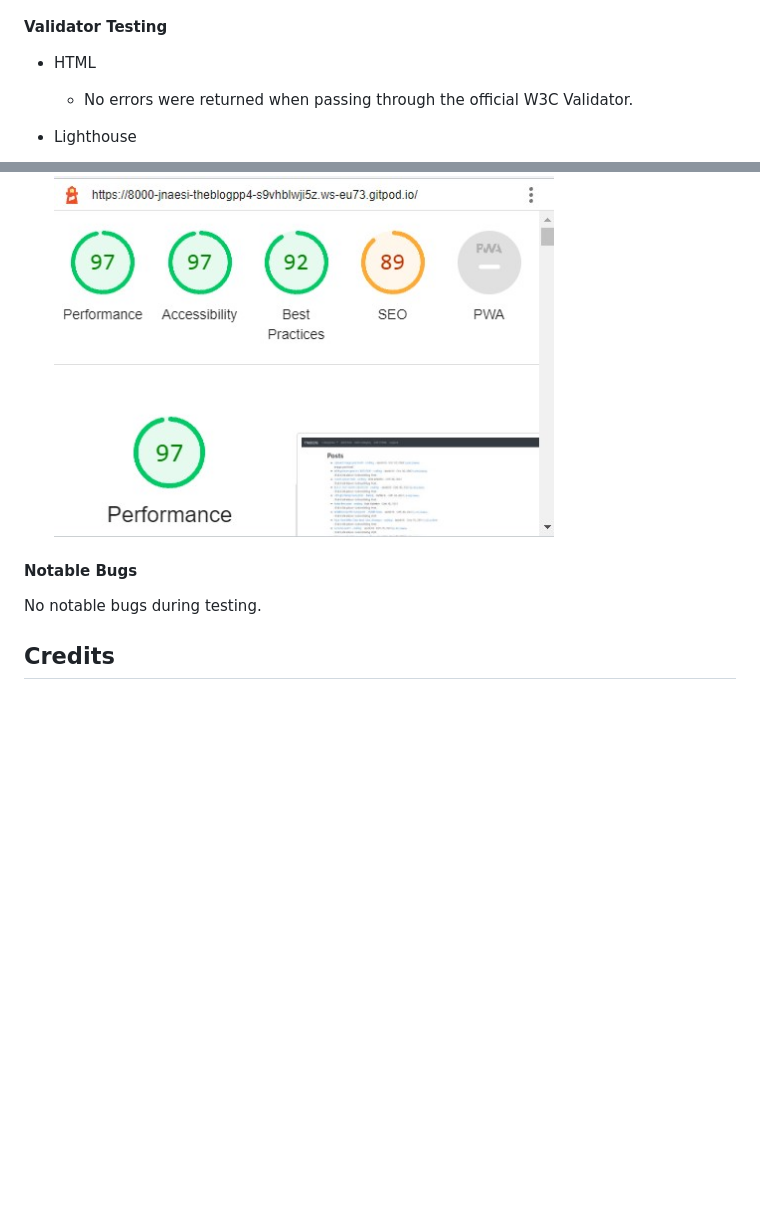
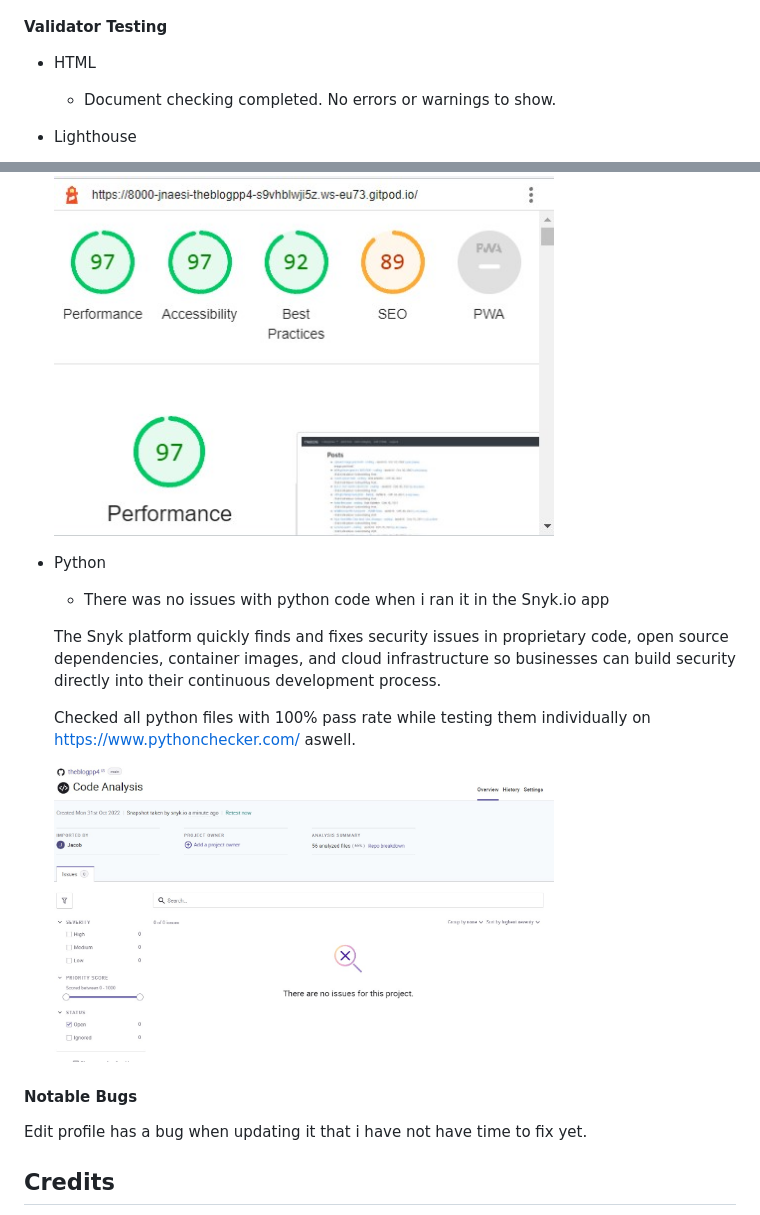
Before and after one commit to Jnaesi/theblogpp4, a Markdown page: README.md, 2 parts joined by grey strips. GitHub-like rendering; pictures changed too: media/images/deployment/snykiotesting.jpg (added); blank space fills up the shorter version.

```diff
--- a/README.md
+++ b/README.md
@@ -108,15 +108,23 @@ There will be an form added where you can order food that has different delivery
 
 #### Validator Testing
 * HTML
-  * No errors were returned when passing through the official W3C Validator.
+  * Document checking completed. No errors or warnings to show.
 
 * Lighthouse
   * The lighthouse report gave a great score of 97
 
   <img src="media/images/deployment/97preform.jpg" alt="Refresh" width="500"/>
 
+* Python
+  * There was no issues with python code when i ran it in the Snyk.io app
+
+  The Snyk platform quickly finds and fixes security issues in proprietary code, open source dependencies, container images, and cloud infrastructure so businesses can build security directly into their continuous development process.
+
+  Checked all python files with 100% pass rate while testing them individually on https://www.pythonchecker.com/ aswell.
+
+  <img src="media/images/deployment/snykiotesting.jpg" alt="Refresh" width="500"/>
 #### Notable Bugs
-No notable bugs during testing.
+Edit profile has a bug when updating it that i have not have time to fix yet.
 
 ## Credits
 
```
Also changed, not shown: 9 other files.
